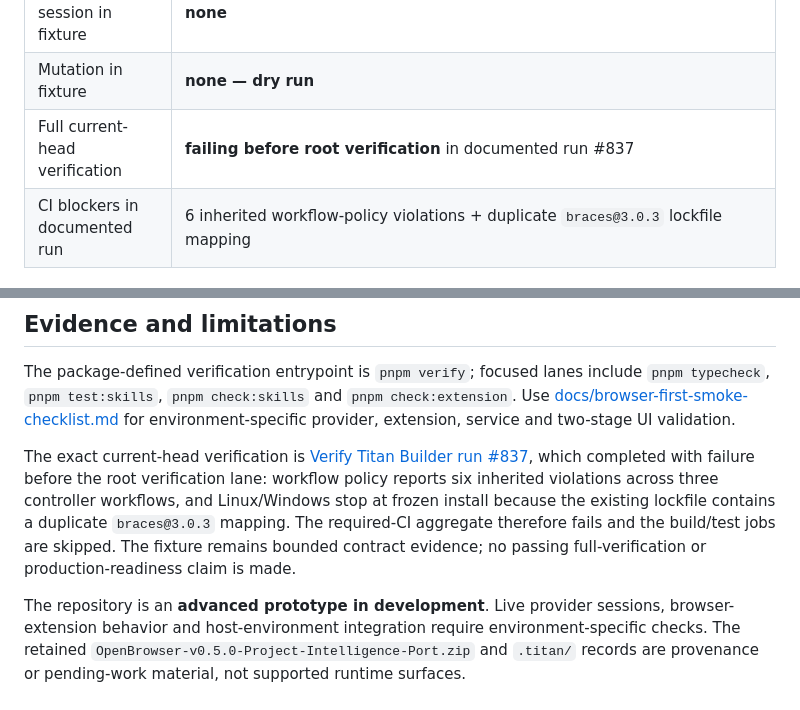
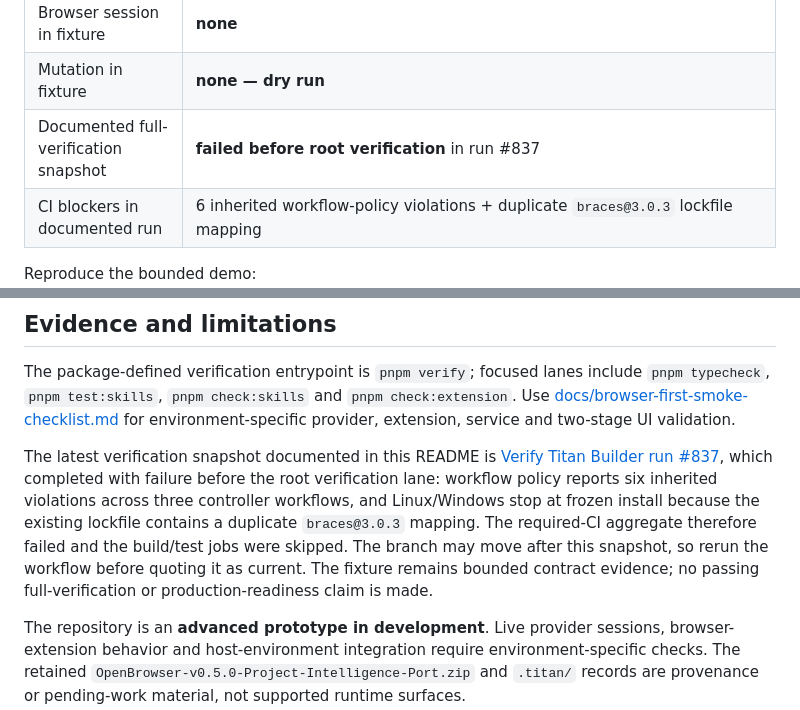
Before and after one commit to Masterleeaus/Titan-Builder, a Markdown page: README.md, 2 parts joined by grey strips. Drawn GitHub-style.

Commit message:
docs: clarify verification snapshot freshness

```diff
--- a/README.md
+++ b/README.md
@@ -19,7 +19,7 @@ Titan Builder has a strong **offline contract demo** and, separately, a currentl
 | Provider use in fixture | **none** |
 | Browser session in fixture | **none** |
 | Mutation in fixture | **none — dry run** |
-| Full current-head verification | **failing before root verification** in documented run #837 |
+| Documented full-verification snapshot | **failed before root verification** in run #837 |
 | CI blockers in documented run | 6 inherited workflow-policy violations + duplicate `braces@3.0.3` lockfile mapping |
 
 Reproduce the bounded demo:
@@ -173,7 +173,7 @@ docs/                 Architecture, security and operational documentation
 
 The package-defined verification entrypoint is `pnpm verify`; focused lanes include `pnpm typecheck`, `pnpm test:skills`, `pnpm check:skills` and `pnpm check:extension`. Use [docs/browser-first-smoke-checklist.md](docs/browser-first-smoke-checklist.md) for environment-specific provider, extension, service and two-stage UI validation.
 
-The exact current-head verification is [Verify Titan Builder run #837](https://github.com/Masterleeaus/Titan-Builder/actions/runs/37181057724), which completed with failure before the root verification lane: workflow policy reports six inherited violations across three controller workflows, and Linux/Windows stop at frozen install because the existing lockfile contains a duplicate `braces@3.0.3` mapping. The required-CI aggregate therefore fails and the build/test jobs are skipped. The fixture remains bounded contract evidence; no passing full-verification or production-readiness claim is made.
+The latest verification snapshot documented in this README is [Verify Titan Builder run #837](https://github.com/Masterleeaus/Titan-Builder/actions/runs/37181057724), which completed with failure before the root verification lane: workflow policy reports six inherited violations across three controller workflows, and Linux/Windows stop at frozen install because the existing lockfile contains a duplicate `braces@3.0.3` mapping. The required-CI aggregate therefore failed and the build/test jobs were skipped. The branch may move after this snapshot, so rerun the workflow before quoting it as current. The fixture remains bounded contract evidence; no passing full-verification or production-readiness claim is made.
 
 The repository is an **advanced prototype in development**. Live provider sessions, browser-extension behavior and host-environment integration require environment-specific checks. The retained `OpenBrowser-v0.5.0-Project-Intelligence-Port.zip` and `.titan/` records are provenance or pending-work material, not supported runtime surfaces.
 
```
